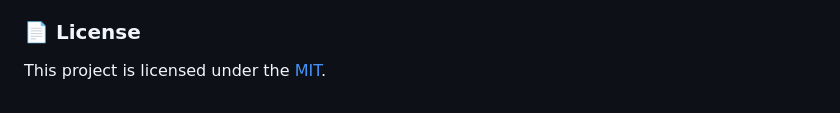
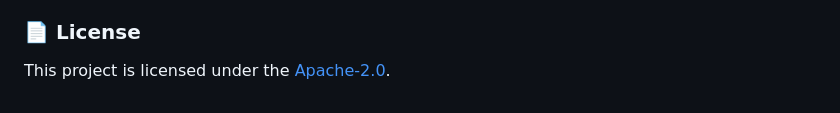
Before and after one commit to RF-UV-11/E-Commerce-Data-Analysis-Visualization, a Markdown page: README.md, the part around the change. GitHub-like rendering.

```diff
--- a/README.md
+++ b/README.md
@@ -43,4 +43,4 @@ In the realm of E-commerce, understanding data is crucial for making informed de
 
 
 ### 📄 License
-This project is licensed under the [MIT](https://choosealicense.com/licenses/mit/).
+This project is licensed under the [Apache-2.0](https://choosealicense.com/licenses/apache-2.0/).
```
